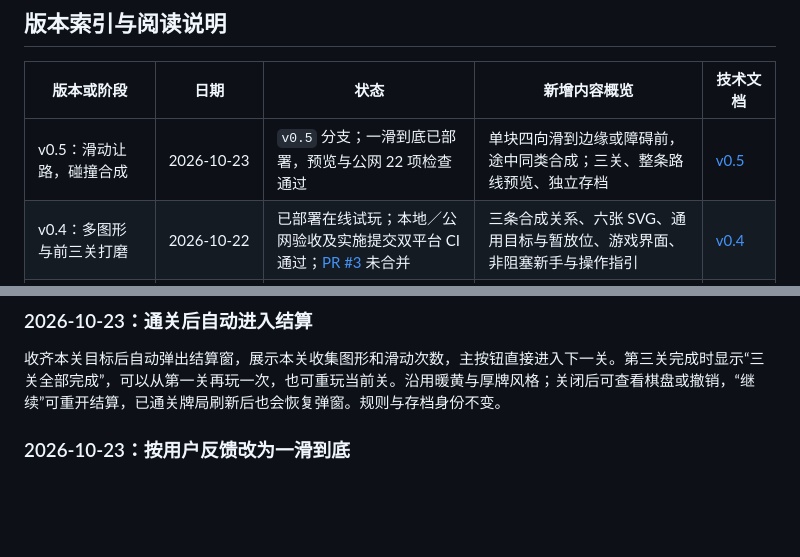
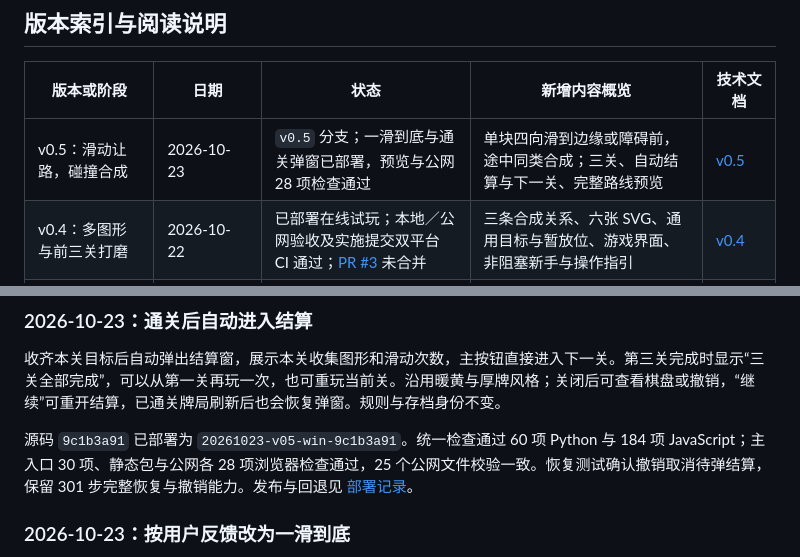
Before and after one commit to ApoTuT/Tile-Explorer, a Markdown page: docs/ITERATION_LOG.md, 2 parts joined by grey strips. Drawn GitHub-style; blank space fills up the shorter version.

```diff
--- a/docs/ITERATION_LOG.md
+++ b/docs/ITERATION_LOG.md
@@ -8,7 +8,7 @@
 
 | 版本或阶段 | 日期 | 状态 | 新增内容概览 | 技术文档 |
 |---|---|---|---|---|
-| v0.5：滑动让路，碰撞合成 | 2026-10-23 | `v0.5` 分支；一滑到底已部署，预览与公网 22 项检查通过 | 单块四向滑到边缘或障碍前，途中同类合成；三关、整条路线预览、独立存档 | [v0.5](technical/v0.5.md) |
+| v0.5：滑动让路，碰撞合成 | 2026-10-23 | `v0.5` 分支；一滑到底与通关弹窗已部署，预览与公网 28 项检查通过 | 单块四向滑到边缘或障碍前，途中同类合成；三关、自动结算与下一关、完整路线预览 | [v0.5](technical/v0.5.md) |
 | v0.4：多图形与前三关打磨 | 2026-10-22 | 已部署在线试玩；本地／公网验收及实施提交双平台 CI 通过；[PR #3](https://github.com/ApoTuT/Tile-Explorer/pull/3) 未合并 | 三条合成关系、六张 SVG、通用目标与暂放位、游戏界面、非阻塞新手与操作指引 | [v0.4](technical/v0.4.md) |
 | v0.3：叠合与单格借位 | 2026-10-20—21 | 本地及浏览器验证通过；PR #2 待审阅，未发布 | 紧凑下层、单张临时窝、顺滑拖放、可打断表现与独立会话结构 | [v0.3](technical/v0.3.md) |
 | v0.2：候选槽小剧场 | 2026-10-20 | 已实现，本地验证通过，待 PR 审阅 | 牌面专属声音与性格、槽内组合互动、三消退场与表演设置 | [v0.2](technical/v0.2.md) |
@@ -26,6 +26,8 @@
 ### 2026-10-23：通关后自动进入结算
 
 收齐本关目标后自动弹出结算窗，展示本关收集图形和滑动次数，主按钮直接进入下一关。第三关完成时显示“三关全部完成”，可以从第一关再玩一次，也可重玩当前关。沿用暖黄与厚牌风格；关闭后可查看棋盘或撤销，“继续”可重开结算，已通关牌局刷新后也会恢复弹窗。规则与存档身份不变。
+
+源码 `9c1b3a91` 已部署为 `20261023-v05-win-9c1b3a91`。统一检查通过 60 项 Python 与 184 项 JavaScript；主入口 30 项、静态包与公网各 28 项浏览器检查通过，25 个公网文件校验一致。恢复测试确认撤销取消待弹结算，保留 301 步完整恢复与撤销能力。发布与回退见 [部署记录](technical/v0.5-deployment.md)。
 
 ### 2026-10-23：按用户反馈改为一滑到底
 
```
Also changed, not shown: docs/technical/README.md (+1 -1 lines), docs/technical/v0.5-deployment.md (+14 -11 lines), docs/screenshots/slide-v05-public.png, 4 other files.
